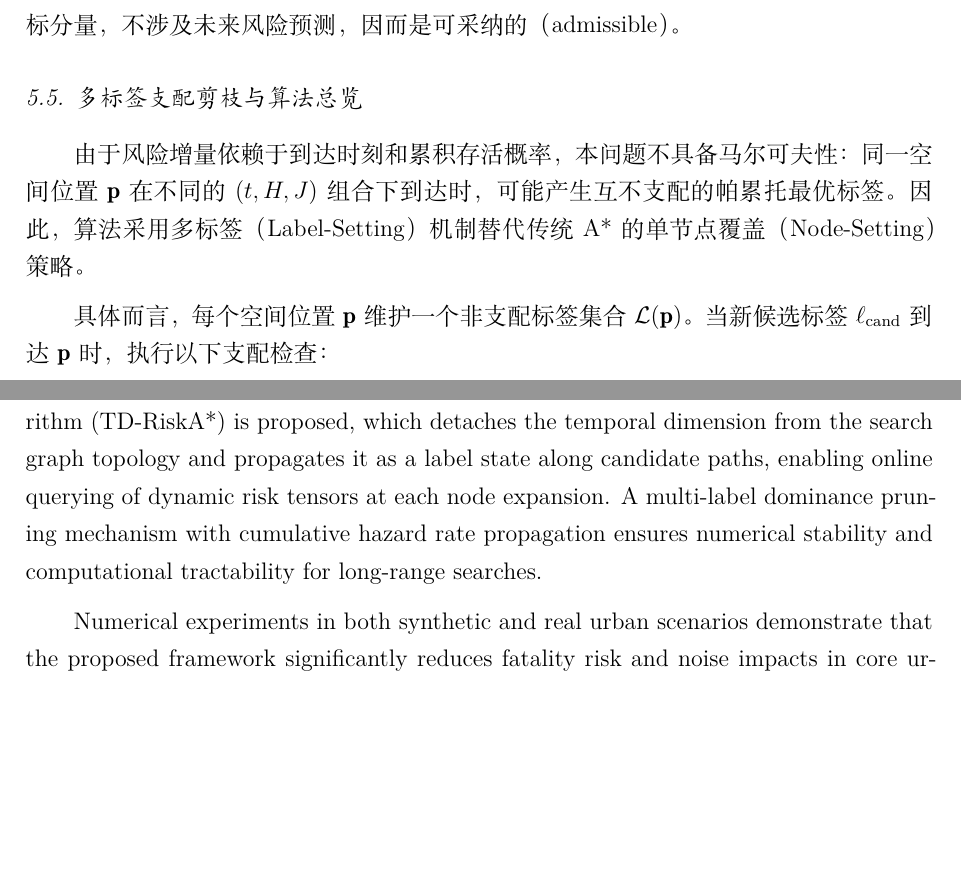
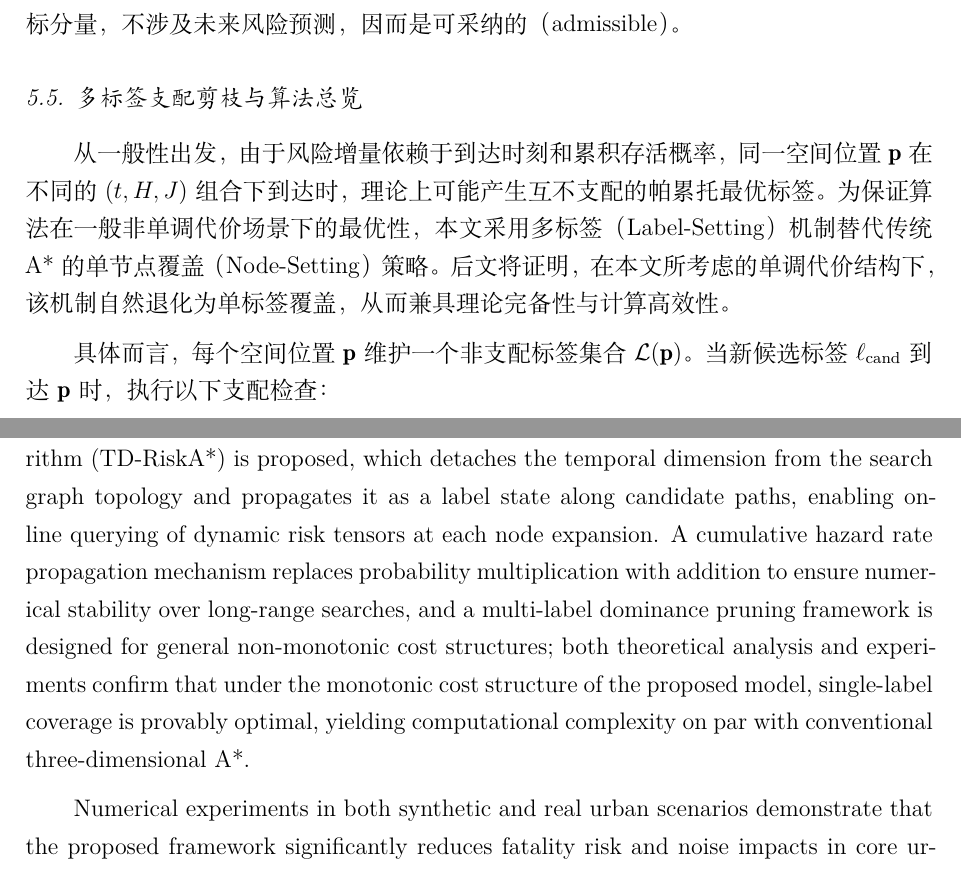
Before and after one commit to 909347194/Risk-Path, a LaTeX paper (paper/manuscript2/main.tex, which reads paper/manuscript2/05_hierarchical_planning_algorithm.tex, paper/manuscript2/appendix.tex, paper/manuscript2/config.tex): two parts of pages 18 and 22 of 22 before the commit and two parts of pages 18 and 22 of 23 after it, joined at a grey line, cut so that both start at the same text, the shorter picture padded with empty space. Compiled offline with XeLaTeX.

Commit message:
fix(paper): 修正§5.5 Label-Setting退化性质的支配论证逻辑
- 补充硬约束不影响支配关系的完整论证（存活率阈值+电池续航）
- 摘要同步调整：累积危险率提升为核心贡献，多标签降为框架性贡献
- 英文摘要同步更新

```diff
--- a/paper/manuscript2/05_hierarchical_planning_algorithm.tex
+++ b/paper/manuscript2/05_hierarchical_planning_algorithm.tex
@@ -147,7 +147,7 @@ h(\mathbf{p}_j) = w_d \cdot \frac{\norm{\mathbf{p}_j - \mathbf{p}_g}}{d_{\max}}
 \subsection{多标签支配剪枝与算法总览}
 \label{subsec:label_setting}
 
-由于风险增量依赖于到达时刻和累积存活概率，本问题不具备马尔可夫性：同一空间位置 $\mathbf{p}$ 在不同的 $(t, H, J)$ 组合下到达时，可能产生互不支配的帕累托最优标签。因此，算法采用多标签（Label-Setting）机制替代传统 A* 的单节点覆盖（Node-Setting）策略。
+从一般性出发，由于风险增量依赖于到达时刻和累积存活概率，同一空间位置 $\mathbf{p}$ 在不同的 $(t, H, J)$ 组合下到达时，理论上可能产生互不支配的帕累托最优标签。为保证算法在一般非单调代价场景下的最优性，本文采用多标签（Label-Setting）机制替代传统 A* 的单节点覆盖（Node-Setting）策略。后文将证明，在本文所考虑的单调代价结构下，该机制自然退化为单标签覆盖，从而兼具理论完备性与计算高效性。
 
 具体而言，每个空间位置 $\mathbf{p}$ 维护一个非支配标签集合 $\mathcal{L}(\mathbf{p})$。当新候选标签 $\ell_{\mathrm{cand}}$ 到达 $\mathbf{p}$ 时，执行以下支配检查：
 
@@ -157,4 +157,6 @@ h(\mathbf{p}_j) = w_d \cdot \frac{\norm{\mathbf{p}_j - \mathbf{p}_g}}{d_{\max}}
 \item 将 $\ell_{\mathrm{cand}}$ 加入 $\mathcal{L}(\mathbf{p})$ 并压入开放列表。
 \end{enumerate}
 
-为控制计算规模，每个位置的标签集合大小设有上限 $M_{\mathrm{label}}$（本文取 $M_{\mathrm{label}}=4$）。综上所述，TD-RiskA* 的完整流程如算法~\ref{alg:td-riska-star}~所示。
+为控制计算规模，每个位置的标签集合大小设有上限 $M_{\mathrm{label}}$（本文取 $M_{\mathrm{label}}=4$）。
+
+\paragraph{单调代价结构下的退化性质}
--- a/paper/manuscript2/appendix.tex
+++ b/paper/manuscript2/appendix.tex
@@ -29,6 +29,6 @@ f_{decay}(d_{i,k}) = \exp\left(-\frac{d_{i,k}^2}{2\sigma^2}\right)
 \section{英文摘要}
 Unmanned aerial vehicles (UAVs) are increasingly deployed in urban environments for logistics, inspection, and emergency response. However, UAV operations introduce third-party risks (TPRs) to pedestrians, vehicles, and buildings on the ground, including fatality hazards from crash impacts, property damages to critical infrastructure, and noise disturbances to sensitive communities. Existing risk-aware path planning methods predominantly assume static environments and constant crash probabilities, which fail to capture the spatiotemporal heterogeneity of urban risks arising from dynamic microclimates, building canyon effects, and diurnal population fluctuations.
 
-This paper develops an integrated framework comprising a multi-dimensional TPR assessment model and a time-dependent risk-aware path planning algorithm. The TPR model extends conventional risk indicators by incorporating a proportional hazard formulation that fuses wind, rainfall, and urban canyon factors into a time-varying crash probability; employing a POI-based gravity model with diurnal activation functions to generate spatiotemporal population and vehicle exposure densities; and quantifying loss consequences across fatality, property damage, and noise impact dimensions. To solve the resulting high-dimensional optimization problem, a time-dependent risk-aware A* algorithm (TD-RiskA*) is proposed, which detaches the temporal dimension from the search graph topology and propagates it as a label state along candidate paths, enabling online querying of dynamic risk tensors at each node expansion. A multi-label dominance pruning mechanism with cumulative hazard rate propagation ensures numerical stability and computational tractability for long-range searches.
+This paper develops an integrated framework comprising a multi-dimensional TPR assessment model and a time-dependent risk-aware path planning algorithm. The TPR model extends conventional risk indicators by incorporating a proportional hazard formulation that fuses wind, rainfall, and urban canyon factors into a time-varying crash probability; employing a POI-based gravity model with diurnal activation functions to generate spatiotemporal population and vehicle exposure densities; and quantifying loss consequences across fatality, property damage, and noise impact dimensions. To solve the resulting high-dimensional optimization problem, a time-dependent risk-aware A* algorithm (TD-RiskA*) is proposed, which detaches the temporal dimension from the search graph topology and propagates it as a label state along candidate paths, enabling online querying of dynamic risk tensors at each node expansion. A cumulative hazard rate propagation mechanism replaces probability multiplication with addition to ensure numerical stability over long-range searches, and a multi-label dominance pruning framework is designed for general non-monotonic cost structures; both theoretical analysis and experiments confirm that under the monotonic cost structure of the proposed model, single-label coverage is provably optimal, yielding computational complexity on par with conventional three-dimensional A*.
 
 Numerical experiments in both synthetic and real urban scenarios demonstrate that the proposed framework significantly reduces fatality risk and noise impacts in core urban areas at minimal detour cost. Compared with static heuristic planning, TD-RiskA* generates spatiotemporally adaptive flight paths that reflect urban diurnal rhythms and configurable multi-objective preferences.
--- a/paper/manuscript2/config.tex
+++ b/paper/manuscript2/config.tex
@@ -16,7 +16,7 @@
 \newcommand{\abstracttext}{
 无人机（UAV）在城市环境中日益广泛地应用于物流配送、巡检和应急响应等领域，但其运行对地面行人、车辆及建筑物构成坠机撞击、财产损失与噪声滋扰等第三方风险。现有风险感知路径规划方法多假设静态环境与恒定坠机概率，难以刻画城市微气象、建筑峡谷效应及人口昼夜潮汐所导致的风险时空异质性。
 
-为此，本文构建一套多维第三方风险评估模型与时间依赖路径规划算法相结合的一体化框架。在风险建模层面，基于比例风险理论融合风场、降雨与城市峡谷因子建立时变坠机概率，结合POI引力模型与昼夜激活函数生成时空动态人口及车辆暴露密度，并从致死、财产损失与噪声影响三个维度量化风险代价。在求解算法层面，提出时间依赖风险感知A*算法（TD-RiskA*），将时间维从搜索图拓扑中剥离并作为标签状态沿路径传播，使每次节点扩展可在线查询动态风险张量；采用多标签支配剪枝与累积危险率加法传播机制，保障长距离搜索的数值稳定性与计算可扩展性。
+为此，本文构建一套多维第三方风险评估模型与时间依赖路径规划算法相结合的一体化框架。在风险建模层面，基于比例风险理论融合风场、降雨与城市峡谷因子建立时变坠机概率，结合POI引力模型与昼夜激活函数生成时空动态人口及车辆暴露密度，并从致死、财产损失与噪声影响三个维度量化风险代价。在求解算法层面，提出时间依赖风险感知A*算法（TD-RiskA*），将时间维从搜索图拓扑中剥离并作为标签状态沿路径传播，使每次节点扩展可在线查询动态风险张量；引入累积危险率加法传播机制以保障长距离搜索的数值稳定性，并设计多标签支配剪枝框架；理论分析与实验均表明，在本文单调代价结构下单标签覆盖即达最优，计算开销与传统三维 A* 同阶。
 
 合成场景与真实城市场景实验表明，所提方法在极小绕行代价下显著降低核心城区的物理撞击风险与敏感时段噪声滋扰。相较于静态启发式规划，TD-RiskA*可依据城市时间节律与多目标权重偏好生成时空自适应的安全飞行路径。
 }
```
Also changed, not shown: paper/manuscript2/05_hierarchical_planning_algorithm.tex (5 more changed lines).
